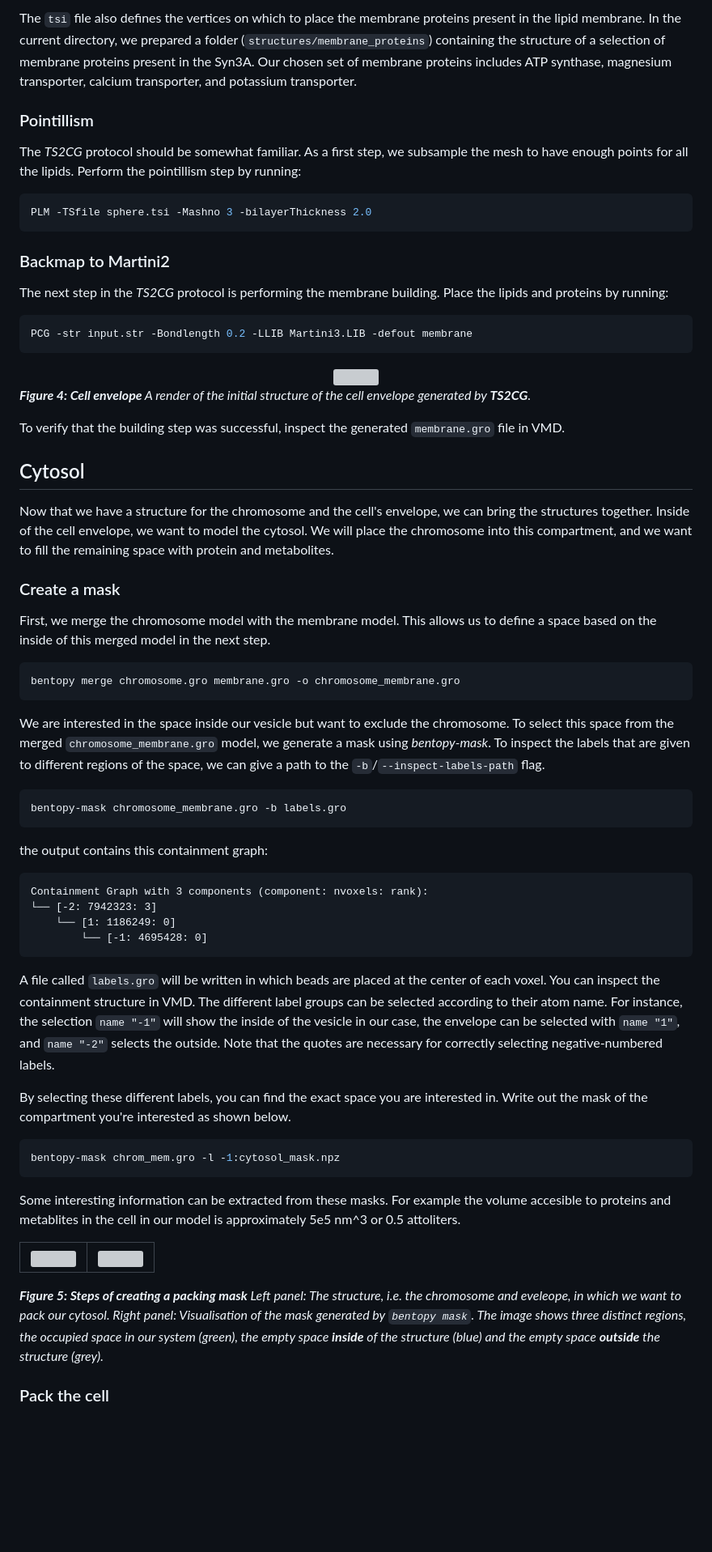
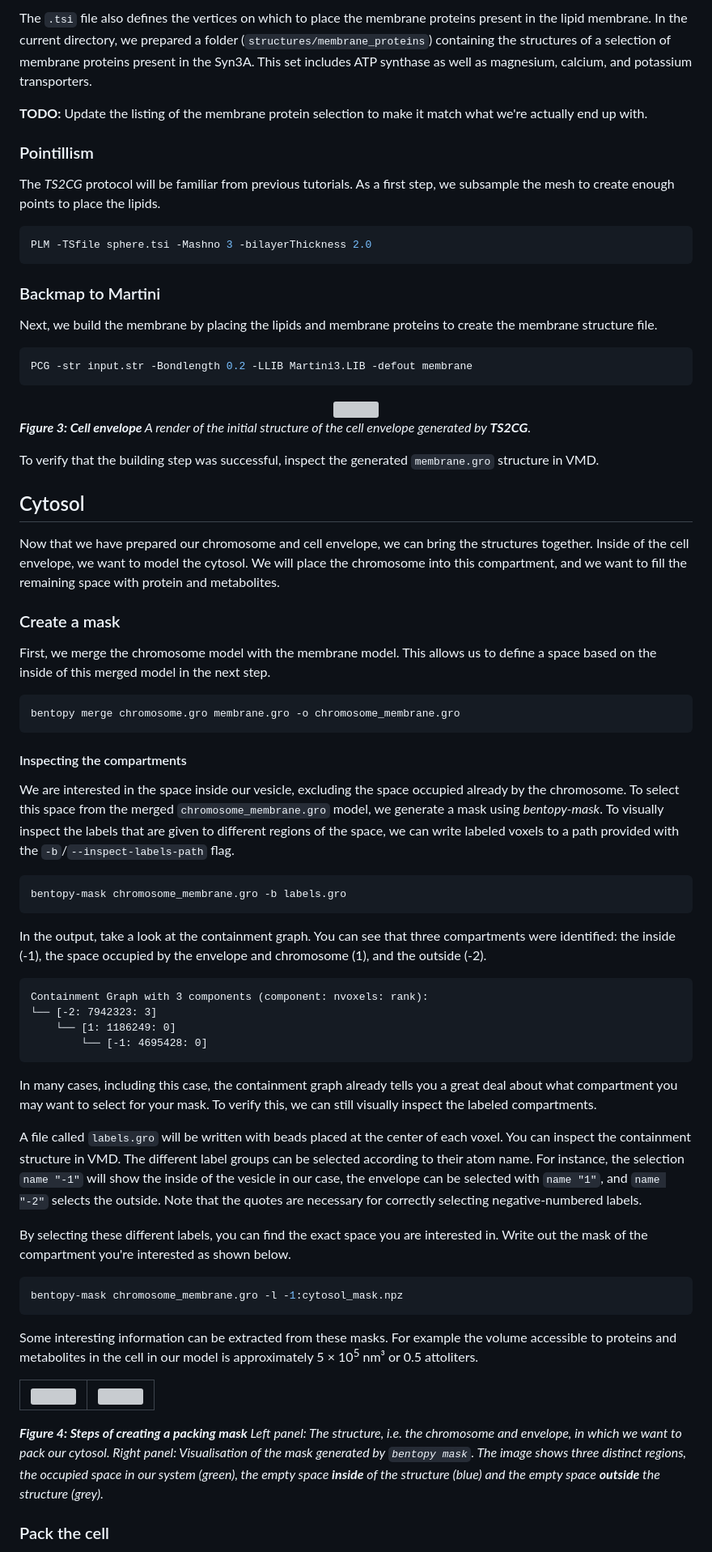
Before and after one commit to Luthey-Schulten-Lab/SummerSchool_2026, a Markdown page: Martini/06_martini_cell/tutorial.md, the part around one of its changes. Shown at 81% size. Drawn GitHub-style; blank space fills up the shorter version; grey boxes are pictures that could not be loaded.

Commit message:
Improve cell tutorial prose

````diff
--- a/Martini/06_martini_cell/tutorial.md
+++ b/Martini/06_martini_cell/tutorial.md
@@ -80,17 +119,25 @@ The next step in our cell modeling process is constructing the cell envelope. Lu
 
-The `tsi` file also defines the vertices on which to place the membrane proteins present in the lipid membrane. In the current directory, we prepared a folder (`structures/membrane_proteins`) containing the structure of a selection of membrane proteins present in the Syn3A. Our chosen set of membrane proteins includes ATP synthase, magnesium transporter, calcium transporter, and potassium transporter.
+The `.tsi` file also defines the vertices on which to place the membrane
+proteins present in the lipid membrane. In the current directory, we prepared a
+folder (`structures/membrane_proteins`) containing the structures of a selection
+of membrane proteins present in the Syn3A. This set includes ATP synthase as
+well as magnesium, calcium, and potassium transporters.
+
+**TODO:** Update the listing of the membrane protein selection to make it match what we're actually end up with.
 
 ### Pointillism
 
-The _TS2CG_ protocol should be somewhat familiar. As a first step, we subsample the mesh to have enough points for all the lipids. Perform the pointillism step by running:
+The _TS2CG_ protocol will be familiar from previous tutorials. As a first step,
+we subsample the mesh to create enough points to place the lipids.
 
 ```sh
 PLM -TSfile sphere.tsi -Mashno 3 -bilayerThickness 2.0
 ```
 
-### Backmap to Martini2
+### Backmap to Martini
 
-The next step in the _TS2CG_ protocol is performing the membrane building. Place the lipids and proteins by running:
+Next, we build the membrane by placing the lipids and membrane proteins to
+create the membrane structure file.
 
 ```sh
 PCG -str input.str -Bondlength 0.2 -LLIB Martini3.LIB -defout membrane
@@ -100,18 +147,18 @@ PCG -str input.str -Bondlength 0.2 -LLIB Martini3.LIB -defout membrane
 <img src="../figures/05_envelope.png" width="70%"/>
 </div>
 
-*__Figure 4: Cell envelope__ A render of the initial structure of the cell
+*__Figure 3: Cell envelope__ A render of the initial structure of the cell
 envelope generated by **TS2CG**.*
 
 To verify that the building step was successful, inspect the generated
-`membrane.gro` file in VMD.
+`membrane.gro` structure in VMD.
 
 ## Cytosol
 
-Now that we have a structure for the chromosome and the cell's envelope, we can
-bring the structures together. Inside of the cell envelope, we want to model
-the cytosol. We will place the chromosome into this compartment, and we want to
-fill the remaining space with protein and metabolites.
+Now that we have prepared our chromosome and cell envelope, we can bring the
+structures together. Inside of the cell envelope, we want to model the cytosol.
+We will place the chromosome into this compartment, and we want to fill the
+remaining space with protein and metabolites.
 
 ### Create a mask
 
@@ -122,16 +169,22 @@ define a space based on the inside of this merged model in the next step.
 bentopy merge chromosome.gro membrane.gro -o chromosome_membrane.gro
 ```
 
-We are interested in the space inside our vesicle but want to exclude the
-chromosome. To select this space from the merged `chromosome_membrane.gro`
-model, we generate a mask using _bentopy-mask_. To inspect the labels that are given to different regions of the space, we can give a path to the `-b`/`--inspect-labels-path` flag.
+#### Inspecting the compartments
+
+We are interested in the space inside our vesicle, excluding the space occupied
+already by the chromosome. To select this space from the merged
+`chromosome_membrane.gro` model, we generate a mask using _bentopy-mask_.
+To visually inspect the labels that are given to different regions of the space,
+we can write labeled voxels to a path provided with the
+`-b`/`--inspect-labels-path` flag.
 
 ```sh
 bentopy-mask chromosome_membrane.gro -b labels.gro
 ```
 
-the output contains this containment graph:
-
+In the output, take a look at the containment graph. You can see that three
+compartments were identified: the inside (-1), the space occupied by the
+envelope and chromosome (1), and the outside (-2).
 ```
 Containment Graph with 3 components (component: nvoxels: rank):
 └── [-2: 7942323: 3]
@@ -139,26 +192,29 @@ Containment Graph with 3 components (component: nvoxels: rank):
         └── [-1: 4695428: 0]
 ```
 
+In many cases, including this case, the containment graph already tells you a
+great deal about what compartment you may want to select for your mask. To
+verify this, we can still visually inspect the labeled compartments.
 
-A file called `labels.gro` will be written in which beads are placed at the
-center of each voxel. You can inspect the containment structure in VMD. The
-different label groups can be selected according to their atom name. For
-instance, the selection `name "-1"` will show the inside of the vesicle
-in our case, the envelope can be selected with `name "1"`, and `name "-2"`
-selects the outside. Note that the quotes are necessary for correctly selecting
-negative-numbered labels.
+A file called `labels.gro` will be written with beads placed at the center of
+each voxel. You can inspect the containment structure in VMD. The different
+label groups can be selected according to their atom name. For instance, the
+selection `name "-1"` will show the inside of the vesicle in our case, the
+envelope can be selected with `name "1"`, and `name "-2"` selects the outside.
+Note that the quotes are necessary for correctly selecting negative-numbered
+labels.
 
 By selecting these different labels, you can find the exact space you are
 interested in. Write out the mask of the compartment you're interested as shown
 below.
 
 ```sh
-bentopy-mask chrom_mem.gro -l -1:cytosol_mask.npz
+bentopy-mask chromosome_membrane.gro -l -1:cytosol_mask.npz
 ```
 
 Some interesting information can be extracted from these masks. For example the
-volume accesible to proteins and metablites in the cell in our model is
-approximately 5e5 nm^3 or 0.5 attoliters.
+volume accessible to proteins and metabolites in the cell in our model is
+approximately 5 &times; 10<sup>5</sup> nm&sup3; or 0.5 attoliters.
 
 <div id="image-table">
     <table>
@@ -173,10 +229,12 @@ approximately 5e5 nm^3 or 0.5 attoliters.
     </table>
 </div>
 
-*__Figure 5: Steps of creating a packing mask__ Left panel: The structure, i.e. the chromosome and
-eveleope, in which we want to pack our cytosol. Right panel: Visualisation of the mask generated by `bentopy mask`.
-The image shows three distinct regions, the occupied space in our system (green), the empty space
-**inside** of the structure (blue) and the empty space **outside** the structure (grey).*
+*__Figure 4: Steps of creating a packing mask__ Left panel: The structure, i.e.
+the chromosome and envelope, in which we want to pack our cytosol. Right panel:
+Visualisation of the mask generated by `bentopy mask`. The image shows three
+distinct regions, the occupied space in our system (green), the empty space
+**inside** of the structure (blue) and the empty space **outside** the structure
+(grey).*
 
 ### Pack the cell
 
````
Also changed, not shown: other parts of Martini/06_martini_cell/tutorial.md (+109 -56 lines).
